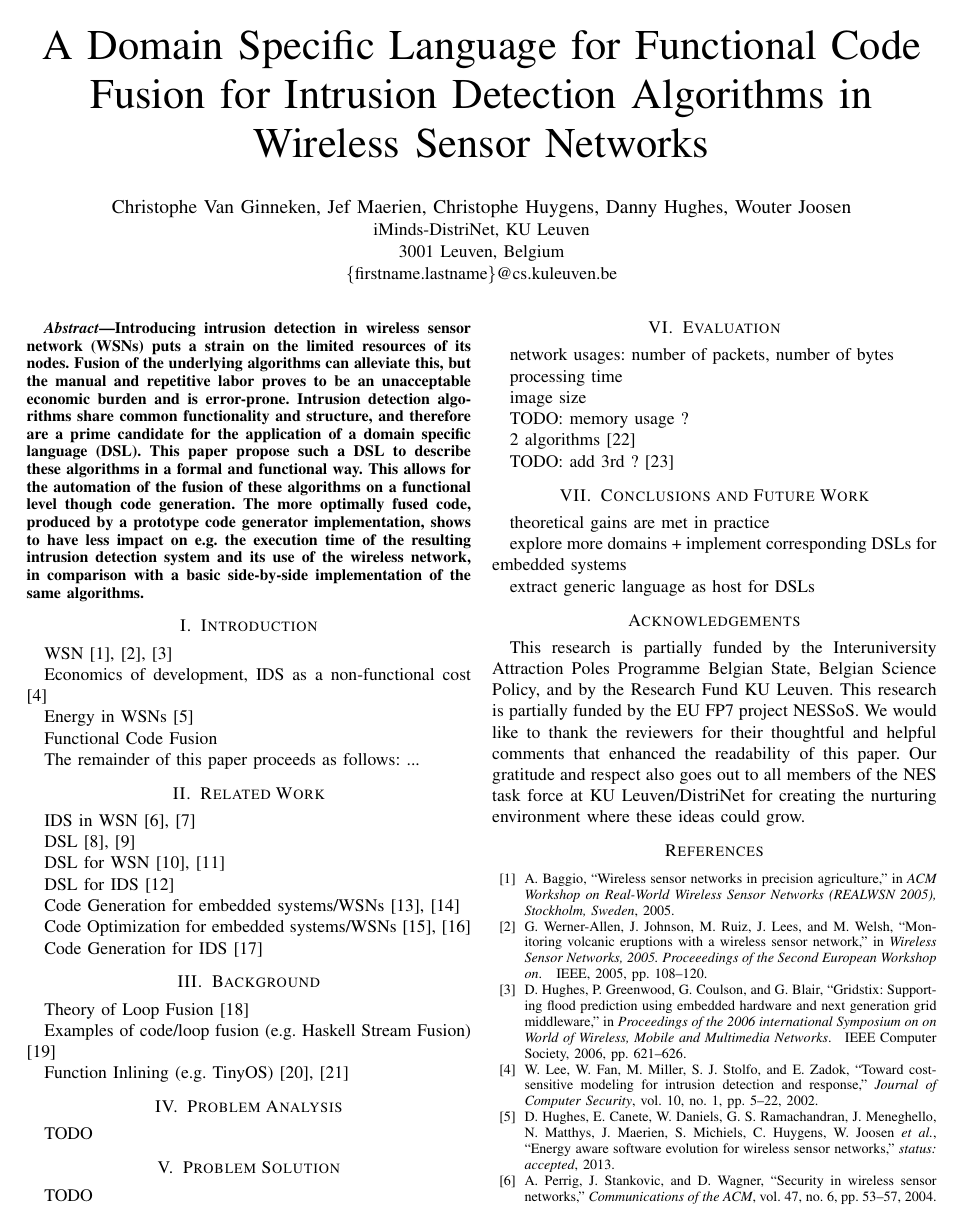
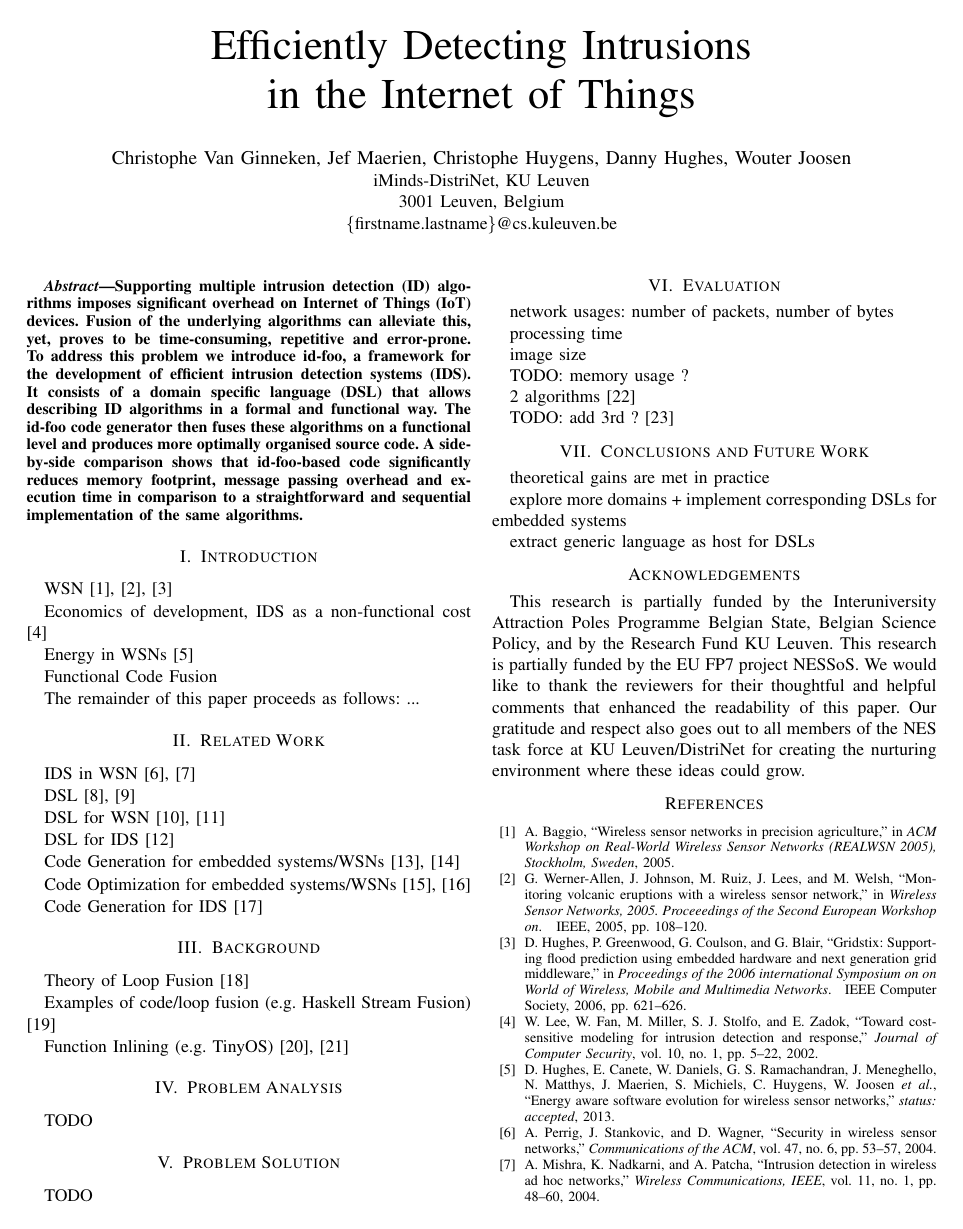
Before and after one commit to christophevg/foo-lang-papers, a LaTeX paper (paper.tex): page 1 of 2. Compiled offline with pdfLaTeX.

Commit message:
rewrote title and abstract

```diff
--- a/paper.tex
+++ b/paper.tex
@@ -25,8 +25,7 @@
 % to avoid syntax error highlighting - e.g. foo's not js ;-)
 \expandafter\def\csname PY@tok@err\endcsname{}
 
-\title{A Domain Specific Language for Functional Code Fusion for
-       Intrusion Detection Algorithms in Wireless Sensor Networks}
+\title{Efficiently Detecting Intrusions\\in the Internet of Things}
 
 \author{\IEEEauthorblockN{Christophe Van Ginneken, Jef Maerien, Christophe
 Huygens, Danny Hughes, Wouter Joosen}%
@@ -38,19 +37,17 @@ Huygens, Danny Hughes, Wouter Joosen}%
 
 \begin{abstract}
 
-Introducing intrusion detection in wireless sensor network (WSNs) puts a strain
-on the limited resources of its nodes. Fusion of the underlying algorithms can
-alleviate this, but the manual and repetitive labor proves to be an
-unacceptable economic burden and is error-prone. Intrusion detection algorithms
-share common functionality and structure, and therefore are a prime candidate
-for the application of a domain specific language (DSL). This paper propose
-such a DSL to describe these algorithms in a formal and functional way. This
-allows for the automation of the fusion of these algorithms on a functional
-level though code generation. The more optimally fused code, produced by a
-prototype code generator implementation, shows to have less impact on e.g. the
-execution time of the resulting intrusion detection system and its use of the
-wireless network, in comparison with a basic side-by-side implementation of the
-same algorithms.
+Supporting multiple intrusion detection (ID) algorithms imposes significant
+overhead on Internet of Things (IoT) devices. Fusion of the underlying
+algorithms can alleviate this, yet, proves to be time-consuming, repetitive and
+error-prone. To address this problem we introduce id-foo, a framework for the
+development of efficient intrusion detection systems (IDS). It consists of a
+domain specific language (DSL) that allows describing ID algorithms in a formal
+and functional way. The id-foo code generator then fuses these algorithms on a
+functional level and produces more optimally organised source code. A
+side-by-side comparison shows that id-foo-based code significantly reduces
+memory footprint, message passing overhead and execution time in comparison to
+a straightforward and sequential implementation of the same algorithms.
 
 \end{abstract}
 
```
